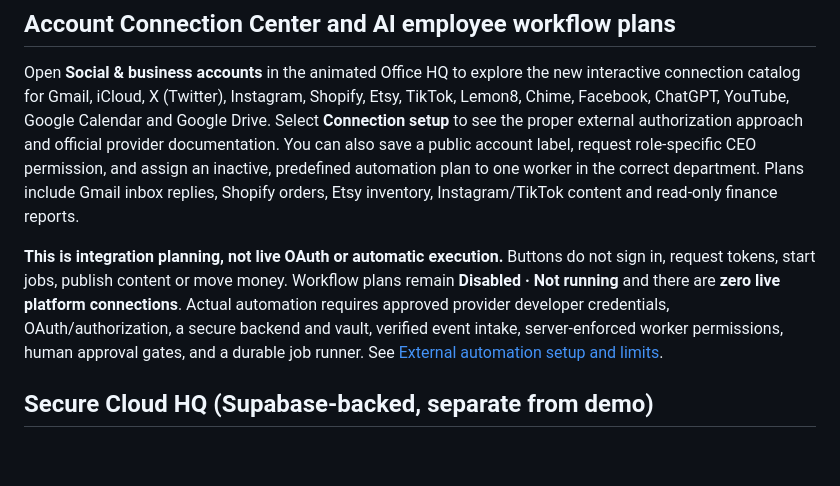
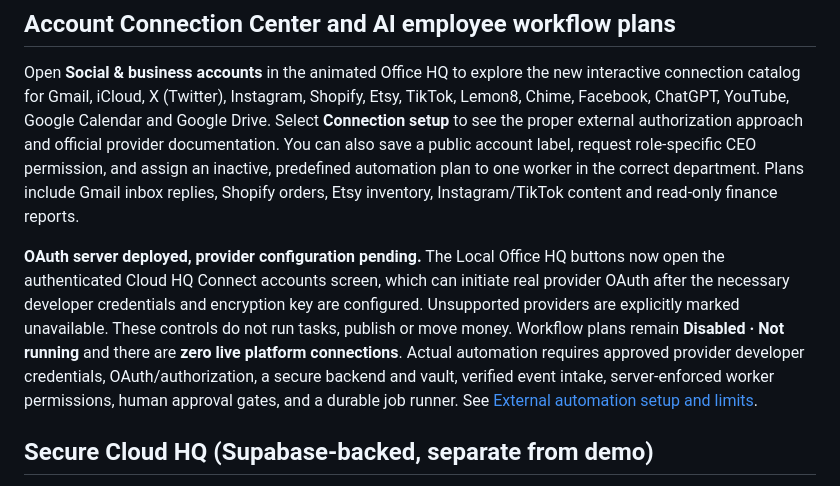
Before and after one commit to Hostkris/Office-HQ, a Markdown page: agent-office-hq/README.md, the part around the change. Rendered like a GitHub page; blank space fills up the shorter version.

Commit message:
Update documentation and checks for live OAuth backend setup

```diff
--- a/agent-office-hq/README.md
+++ b/agent-office-hq/README.md
@@ -12,7 +12,7 @@
 
 Open **Social & business accounts** in the animated Office HQ to explore the new interactive connection catalog for Gmail, iCloud, X (Twitter), Instagram, Shopify, Etsy, TikTok, Lemon8, Chime, Facebook, ChatGPT, YouTube, Google Calendar and Google Drive. Select **Connection setup** to see the proper external authorization approach and official provider documentation. You can also save a public account label, request role-specific CEO permission, and assign an inactive, predefined automation plan to one worker in the correct department. Plans include Gmail inbox replies, Shopify orders, Etsy inventory, Instagram/TikTok content and read-only finance reports.
 
-**This is integration planning, not live OAuth or automatic execution.** Buttons do not sign in, request tokens, start jobs, publish content or move money. Workflow plans remain **Disabled · Not running** and there are **zero live platform connections**. Actual automation requires approved provider developer credentials, OAuth/authorization, a secure backend and vault, verified event intake, server-enforced worker permissions, human approval gates, and a durable job runner. See [External automation setup and limits](docs/EXTERNAL_AUTOMATION_SETUP.md).
+**OAuth server deployed, provider configuration pending.** The Local Office HQ buttons now open the authenticated Cloud HQ Connect accounts screen, which can initiate real provider OAuth after the necessary developer credentials and encryption key are configured. Unsupported providers are explicitly marked unavailable. These controls do not run tasks, publish or move money. Workflow plans remain **Disabled · Not running** and there are **zero live platform connections**. Actual automation requires approved provider developer credentials, OAuth/authorization, a secure backend and vault, verified event intake, server-enforced worker permissions, human approval gates, and a durable job runner. See [External automation setup and limits](docs/EXTERNAL_AUTOMATION_SETUP.md).
 
 ## Secure Cloud HQ (Supabase-backed, separate from demo)
 
```
